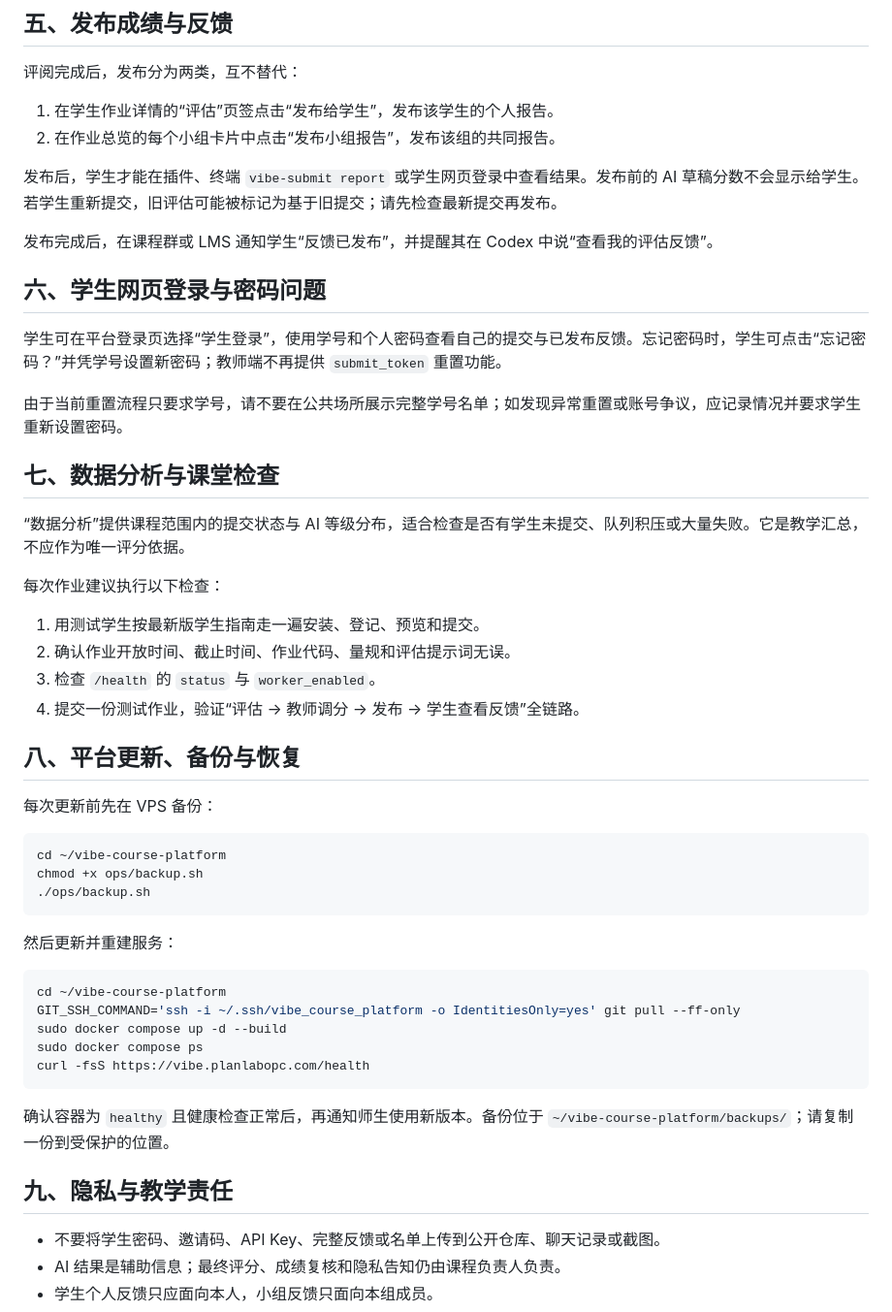
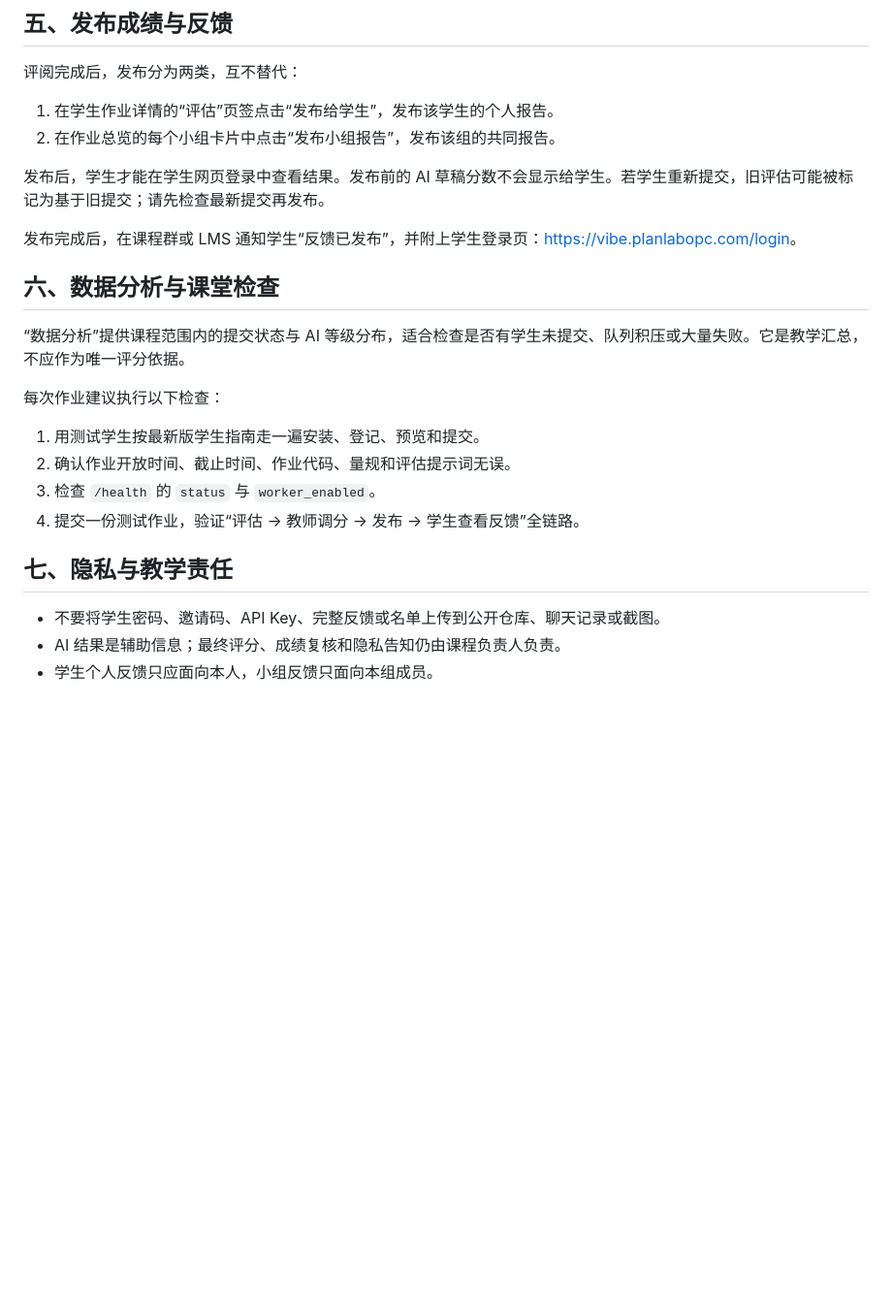
Before and after one commit to JasonLuo365/vibe-course-platform, a Markdown page: TEACHER_GUIDE.md, the part around one of its changes. Shown at 97% size. Drawn GitHub-style; blank space fills up the shorter version.

Commit message:
Focus feedback and trim teacher guide

````diff
--- a/TEACHER_GUIDE.md
+++ b/TEACHER_GUIDE.md
@@ -113,17 +84,11 @@ sudo docker compose exec -T server vibe-server import-roster 1 < roster.csv
 1. 在学生作业详情的“评估”页签点击“发布给学生”，发布该学生的个人报告。
 2. 在作业总览的每个小组卡片中点击“发布小组报告”，发布该组的共同报告。
 
-发布后，学生才能在插件、终端 `vibe-submit report` 或学生网页登录中查看结果。发布前的 AI 草稿分数不会显示给学生。若学生重新提交，旧评估可能被标记为基于旧提交；请先检查最新提交再发布。
+发布后，学生才能在学生网页登录中查看结果。发布前的 AI 草稿分数不会显示给学生。若学生重新提交，旧评估可能被标记为基于旧提交；请先检查最新提交再发布。
 
-发布完成后，在课程群或 LMS 通知学生“反馈已发布”，并提醒其在 Codex 中说“查看我的评估反馈”。
+发布完成后，在课程群或 LMS 通知学生“反馈已发布”，并附上学生登录页：<https://vibe.planlabopc.com/login>。
 
-## 六、学生网页登录与密码问题
-
-学生可在平台登录页选择“学生登录”，使用学号和个人密码查看自己的提交与已发布反馈。忘记密码时，学生可点击“忘记密码？”并凭学号设置新密码；教师端不再提供 `submit_token` 重置功能。
-
-由于当前重置流程只要求学号，请不要在公共场所展示完整学号名单；如发现异常重置或账号争议，应记录情况并要求学生重新设置密码。
-
-## 七、数据分析与课堂检查
+## 六、数据分析与课堂检查
 
 “数据分析”提供课程范围内的提交状态与 AI 等级分布，适合检查是否有学生未提交、队列积压或大量失败。它是教学汇总，不应作为唯一评分依据。
 
@@ -134,29 +99,7 @@ sudo docker compose exec -T server vibe-server import-roster 1 < roster.csv
 3. 检查 `/health` 的 `status` 与 `worker_enabled`。
 4. 提交一份测试作业，验证“评估 → 教师调分 → 发布 → 学生查看反馈”全链路。
 
-## 八、平台更新、备份与恢复
-
-每次更新前先在 VPS 备份：
-
-```bash
-cd ~/vibe-course-platform
-chmod +x ops/backup.sh
-./ops/backup.sh
-```
-
-然后更新并重建服务：
-
-```bash
-cd ~/vibe-course-platform
-GIT_SSH_COMMAND='ssh -i ~/.ssh/vibe_course_platform -o IdentitiesOnly=yes' git pull --ff-only
-sudo docker compose up -d --build
-sudo docker compose ps
-curl -fsS https://vibe.planlabopc.com/health
-```
-
-确认容器为 `healthy` 且健康检查正常后，再通知师生使用新版本。备份位于 `~/vibe-course-platform/backups/`；请复制一份到受保护的位置。
-
-## 九、隐私与教学责任
+## 七、隐私与教学责任
 
 - 不要将学生密码、邀请码、API Key、完整反馈或名单上传到公开仓库、聊天记录或截图。
 - AI 结果是辅助信息；最终评分、成绩复核和隐私告知仍由课程负责人负责。
````
Also changed, not shown: other parts of TEACHER_GUIDE.md (+0 -29 lines), STUDENT_GUIDE.md (+3 -8 lines).
